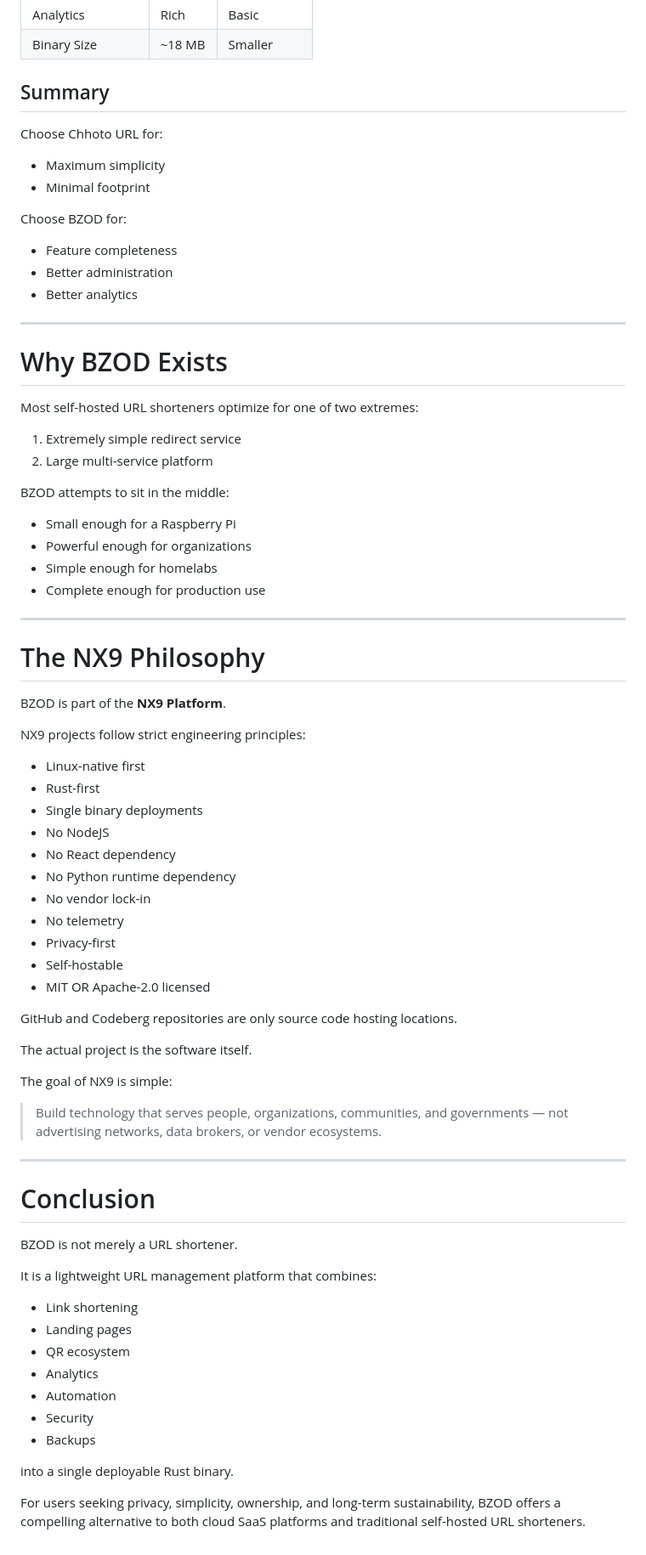
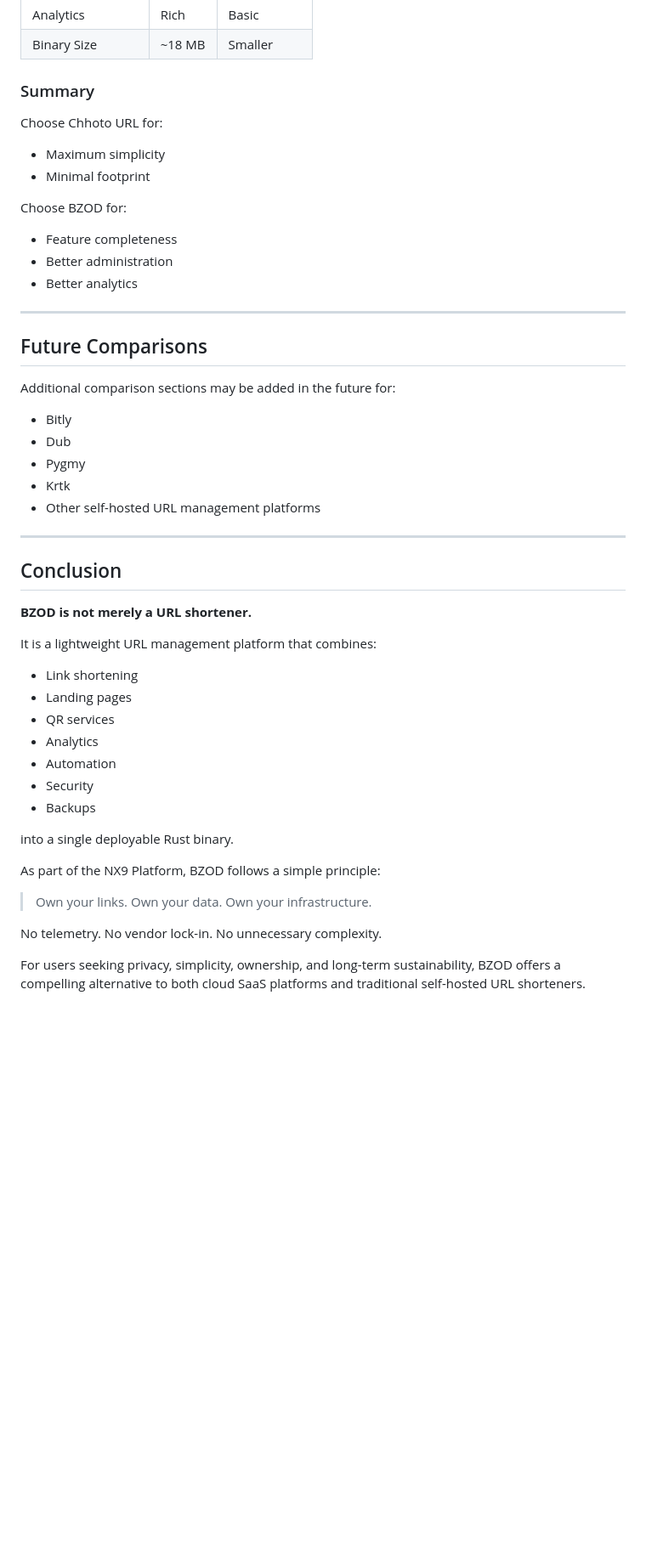
Before and after one commit to thakares/nx9-url-shortener, a Markdown page: docs/COMPARISON.md, the part around one of its changes. Shown at 85% size. GitHub-like rendering; blank space fills up the shorter version.

```diff
--- a/docs/COMPARISON.md
+++ b/docs/COMPARISON.md
@@ -218,7 +330,7 @@ Chhoto URL is the closest Rust-based competitor.
 | Analytics        | Rich   | Basic      |
 | Binary Size      | ~18 MB | Smaller    |
 
-## Summary
+### Summary
 
 Choose Chhoto URL for:
 
@@ -233,59 +345,27 @@ Choose BZOD for:
 
 ---
 
-# Why BZOD Exists
+## Future Comparisons
 
-Most self-hosted URL shorteners optimize for one of two extremes:
+Additional comparison sections may be added in the future for:
 
-1. Extremely simple redirect service
-2. Large multi-service platform
-
-BZOD attempts to sit in the middle:
-
-* Small enough for a Raspberry Pi
-* Powerful enough for organizations
-* Simple enough for homelabs
-* Complete enough for production use
+* Bitly
+* Dub
+* Pygmy
+* Krtk
+* Other self-hosted URL management platforms
 
 ---
 
-# The NX9 Philosophy
+## Conclusion
 
-BZOD is part of the **NX9 Platform**.
-
-NX9 projects follow strict engineering principles:
-
-* Linux-native first
-* Rust-first
-* Single binary deployments
-* No NodeJS
-* No React dependency
-* No Python runtime dependency
-* No vendor lock-in
-* No telemetry
-* Privacy-first
-* Self-hostable
-* MIT OR Apache-2.0 licensed
-
-GitHub and Codeberg repositories are only source code hosting locations.
-
-The actual project is the software itself.
-
-The goal of NX9 is simple:
-
-> Build technology that serves people, organizations, communities, and governments — not advertising networks, data brokers, or vendor ecosystems.
-
----
-
-# Conclusion
-
-BZOD is not merely a URL shortener.
+**BZOD is not merely a URL shortener.**
 
 It is a lightweight URL management platform that combines:
 
 * Link shortening
 * Landing pages
-* QR ecosystem
+* QR services
 * Analytics
 * Automation
 * Security
@@ -293,4 +373,10 @@ It is a lightweight URL management platform that combines:
 
 into a single deployable Rust binary.
 
+As part of the NX9 Platform, BZOD follows a simple principle:
+
+> Own your links. Own your data. Own your infrastructure.
+
+No telemetry. No vendor lock-in. No unnecessary complexity.
+
 For users seeking privacy, simplicity, ownership, and long-term sustainability, BZOD offers a compelling alternative to both cloud SaaS platforms and traditional self-hosted URL shorteners.
```
Also changed, not shown: other parts of docs/COMPARISON.md (+135 -23 lines).
